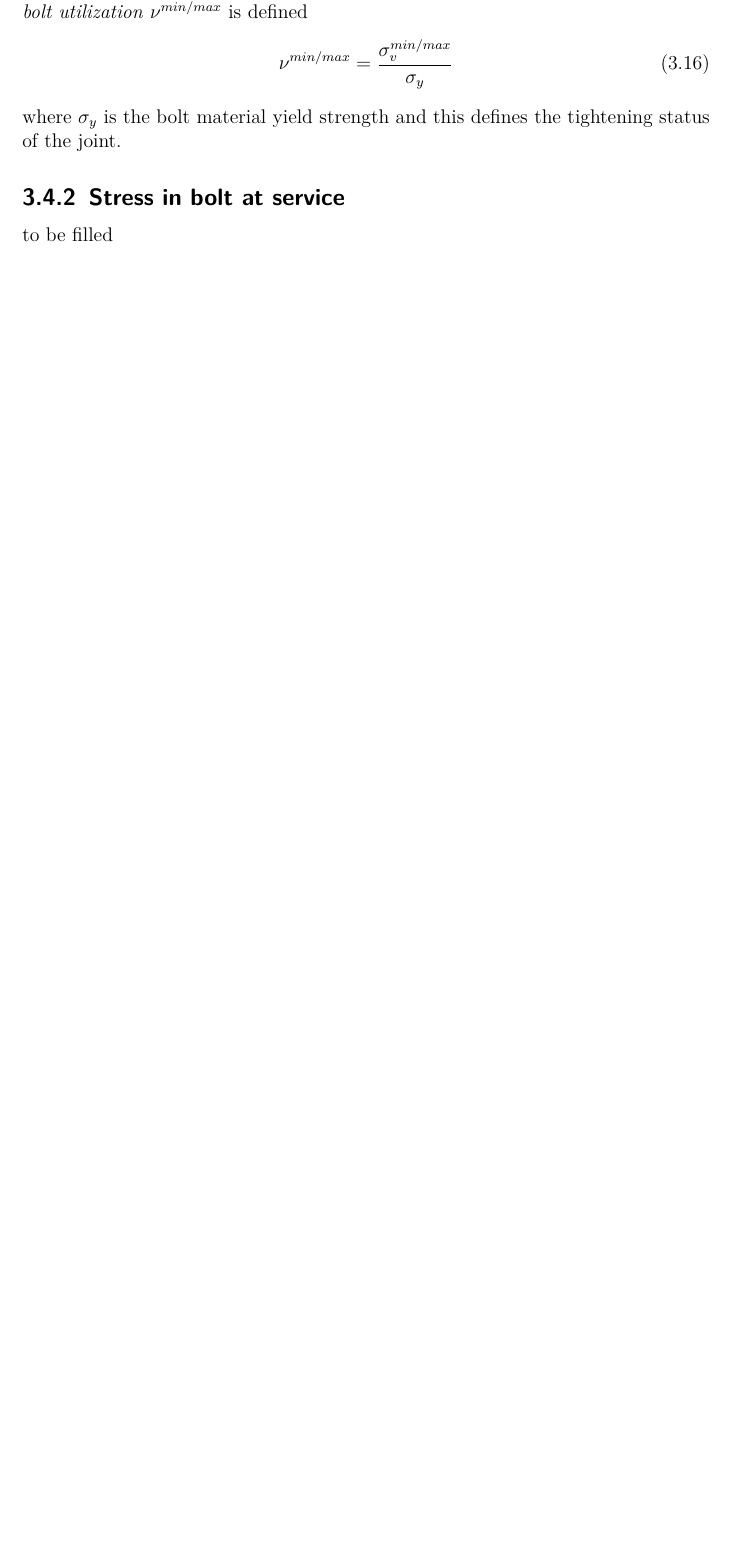
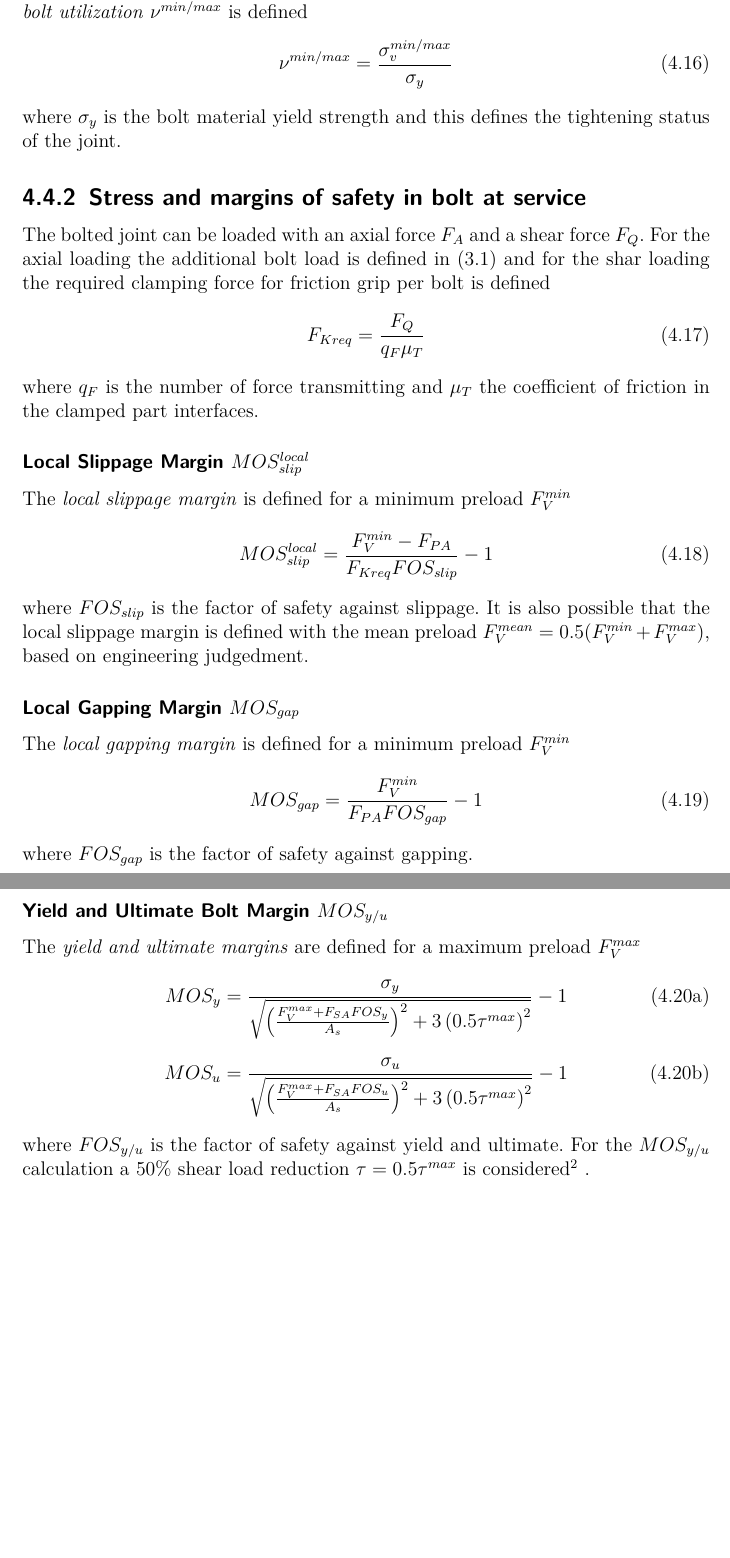
Before and after one commit to misams/BAT, a LaTeX document (BAT/doc/BAT_doc/LaTex/BAT_UserManual.tex, which reads BAT/doc/BAT_doc/LaTex/chapter/00_intro.tex): part of page 12 of 13 before the commit and two parts of pages 14 and 15 of 16 after it, the two joined at a grey line, cut so that both start at the same text, the shorter picture padded with empty space. Compiled offline with pdfLaTeX.

Commit message:
doc updated

```diff
--- a/BAT/doc/BAT_doc/LaTex/chapter/00_intro.tex
+++ b/BAT/doc/BAT_doc/LaTex/chapter/00_intro.tex
@@ -178,5 +201,39 @@ Based on the von-Mises equivalent stress in the bolt the minimum and maximum
 \end{equation}
 where $\sigma_y$ is the bolt material yield strength and this defines the tightening status of the joint.
 
-\subsection{Stress in bolt at service}
-to be filled
+\subsection{Stress and margins of safety in bolt at service}
+The bolted joint can be loaded with an axial force $F_A$ and a shear force $F_Q$. For
+the axial loading the additional bolt load is defined in \equ{equ:FSA_FPA} and for the shar loading
+the required clamping force for friction grip per bolt is defined
+\begin{equation}
+  F_{Kreq} = \frac{F_Q}{q_F \mu_T}
+\end{equation}
+where $q_F$ is the number of force transmitting and $\mu_T$ the coefficient of friction in the clamped
+part interfaces.
+\subsubsection{Local Slippage Margin $MOS_{slip}^{local}$}
+The \emph{local slippage margin} is defined for a minimum preload $F_V^{min}$
+\begin{equation}
+  MOS_{slip}^{local} = \frac{F_V^{min}-F_{PA}}{F_{Kreq} FOS_{slip}}-1
+\end{equation}
+where $FOS_{slip}$ is the factor of safety against slippage. It is also possible that the local slippage
+margin is defined with the mean preload $F_V^{mean} = 0.5 (F_V^{min}+F_V^{max})$, based on engineering
+judgedment.
+\subsubsection{Local Gapping Margin $MOS_{gap}$}
+The \emph{local gapping margin} is defined for a minimum preload $F_V^{min}$
+\begin{equation}
+  MOS_{gap} = \frac{F_V^{min}}{F_{PA} FOS_{gap}}-1
+\end{equation}
+where $FOS_{gap}$ is the factor of safety against gapping.
+\subsubsection{Yield and Ultimate Bolt Margin $MOS_{y/u}$}
+The \emph{yield and ultimate margins} are defined for a maximum preload $F_V^{max}$
+\begin{subequations}
+  \setlength{\jot}{10pt}
+  \begin{align}
+    MOS_{y} &= \frac{\sigma_y}{\sqrt{\left(\frac{F_V^{max}+F_{SA} FOS_y}{A_s}\right)^2 +
+      3\left(0.5 \tau^{max}\right)^2}}-1 \\
+    MOS_{u} &= \frac{\sigma_u}{\sqrt{\left(\frac{F_V^{max}+F_{SA} FOS_u}{A_s}\right)^2 +
+      3\left(0.5 \tau^{max}\right)^2}}-1
+  \end{align}
+\end{subequations}
+where $FOS_{y/u}$ is the factor of safety against yield and ultimate. For the $MOS_{y/u}$ calculation
+a $50\%$ shear load reduction $\tau = 0.5 \tau^{max}$ is considered\footnotemark[2]
```
Also changed, not shown: BAT/doc/BAT_doc/LaTex/BAT_UserManual.pdf, BAT/doc/BAT_doc/LaTex/chapter/00_intro.tex (54 more changed lines), 1 other file.
